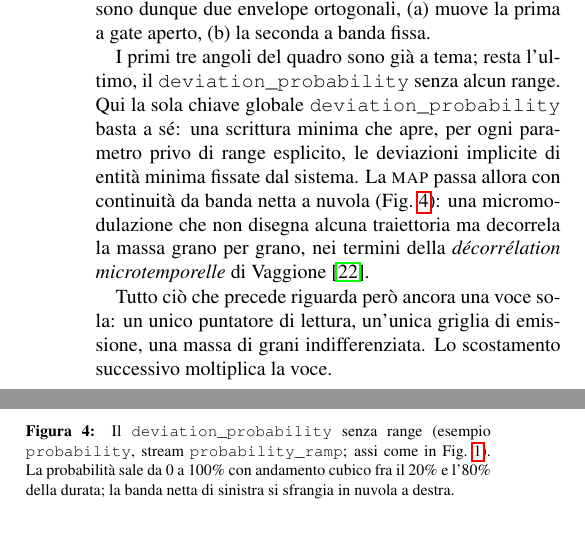
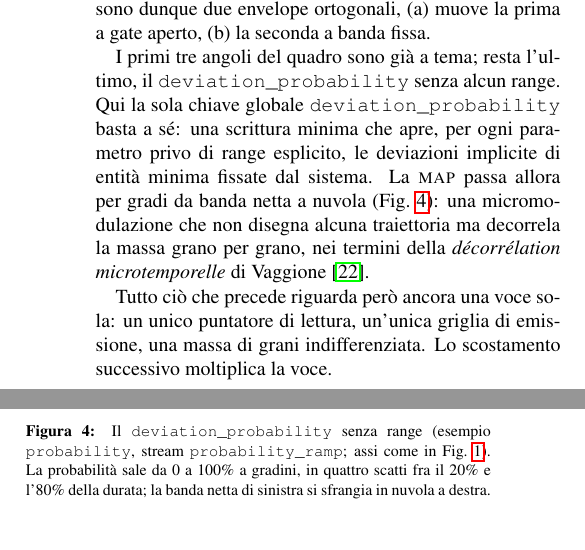
Before and after one commit to DMGiulioRomano/cim2026-granular-engine-paper, a LaTeX paper (paper/paper.tex, which reads paper/sections/24-deviazione.tex): two parts of the columns of page 4 of 8, joined at a grey line, cut so that both start at the same text. Compiled offline with pdfLaTeX.

Commit message:
fix(paper): la didascalia diceva cubico dove la figura fa una scalinata
Due correzioni di correttezza, entrambe preesistenti alla rinomina.

1. L'esempio `probability` ha `type: step`, non `cubic`: il pannello
   inferiore della map mostra una scalinata a quattro scatti (0 fino a 2s,
   poi 25, 50, 75, 100). Didascalia e prosa dicevano «andamento cubico» e
   «passa con continuita' da banda netta a nuvola» — falsi entrambi. Corretti
   descrivendo cio' che la figura mostra, senza toccare lo YAML: cambiarlo in
   `cubic` avrebbe cambiato la figura, e la figura va bene com'e'.
   «Fra il 20% e l'80% della durata» invece era esatto e resta.

2. I riferimenti `exN_<nome>` nominavano file che non esistono piu':
   ex0_identity.yml, ex1_distribution.yml, ex2_pointer, ex3_deviazione.yml.
   Contraddicono la convenzione dichiarata in paper/examples/README.md — token
   semantico, niente numeri d'ordine — ed erano gli unici punti del paper che
   citavano un path non risolvibile. Allineati ai nomi reali; aggiornata anche
   la mappa label -> esempio nel commento di 20-architettura, che ne aveva
   altri due (ex3a/ex3b, ex4/ex5) e non elencava duration e complete_example.

`make paper`: 8 pagine, un solo overfull (l'URL OSF, preesistente).

```diff
--- a/paper/sections/24-deviazione.tex
+++ b/paper/sections/24-deviazione.tex
@@ -134,8 +134,8 @@ I primi tre angoli del quadro sono già a tema; resta l'ultimo, il
 \texttt{deviation\_probability} senza alcun range. Qui la sola chiave globale
 \texttt{deviation\_probability} basta a sé: una scrittura minima che apre, per ogni
 parametro privo di range esplicito, le deviazioni implicite di entità
-minima fissate dal sistema. La \textsc{map} passa allora con
-continuità da banda netta a nuvola (Fig.~\ref{fig:probability}): una
+minima fissate dal sistema. La \textsc{map} passa allora per
+gradi da banda netta a nuvola (Fig.~\ref{fig:probability}): una
 micromodulazione che non disegna alcuna traiettoria ma decorrela la massa
 grano per grano, nei termini della \emph{décorrélation microtemporelle} di
 Vaggione~\cite{Vaggione2002}.
@@ -148,8 +148,8 @@ indifferenziata. Lo scostamento successivo moltiplica la voce.
     \includegraphics[width=\linewidth]{examples/probability/probability_map.pdf}\\
     \captionof{figure}{Il \texttt{deviation\_probability} senza range (esempio
     \texttt{probability}, stream \texttt{probability\_ramp}; assi come in
-    Fig.~\ref{fig:pointer-MAP}). La probabilità sale da~0 a~100\% con
-    andamento cubico fra il 20\% e l'80\% della durata; la banda netta di
+    Fig.~\ref{fig:pointer-MAP}). La probabilità sale da~0 a~100\% a gradini,
+    in quattro scatti fra il 20\% e l'80\% della durata; la banda netta di
     sinistra si sfrangia in nuvola a destra.}
     \label{fig:probability}
 \end{figure}
```
Also changed, not shown: paper/sections/20-architettura.tex (+9 -5 lines), paper/sections/21-condizioni-minime.tex (+2 -2 lines), paper/sections/22-pointer.tex (+1 -1 lines), paper/sections/23-griglia.tex (+1 -1 lines), paper/sections/24-deviazione.tex (6 more changed lines).
